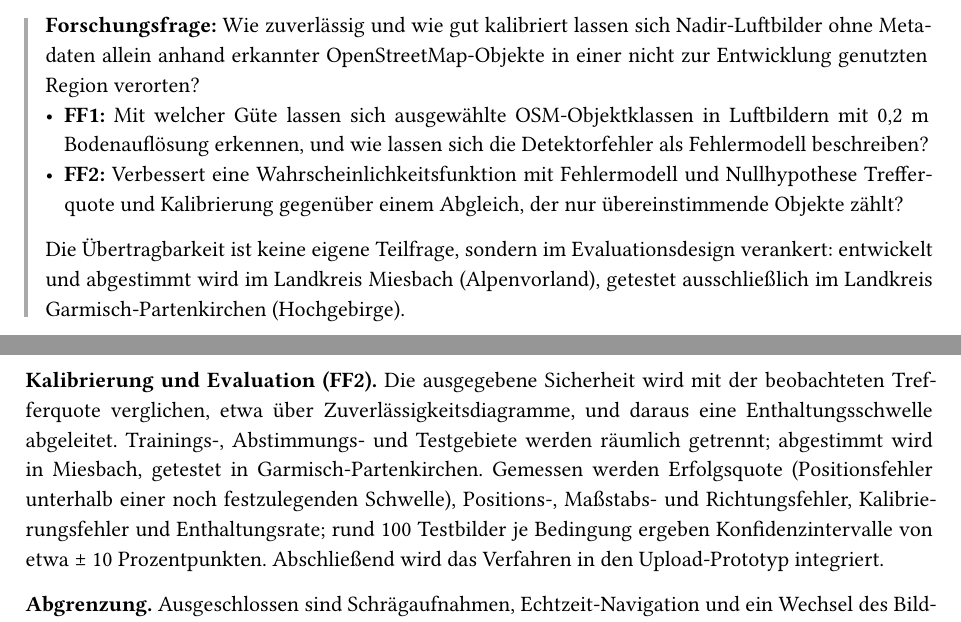
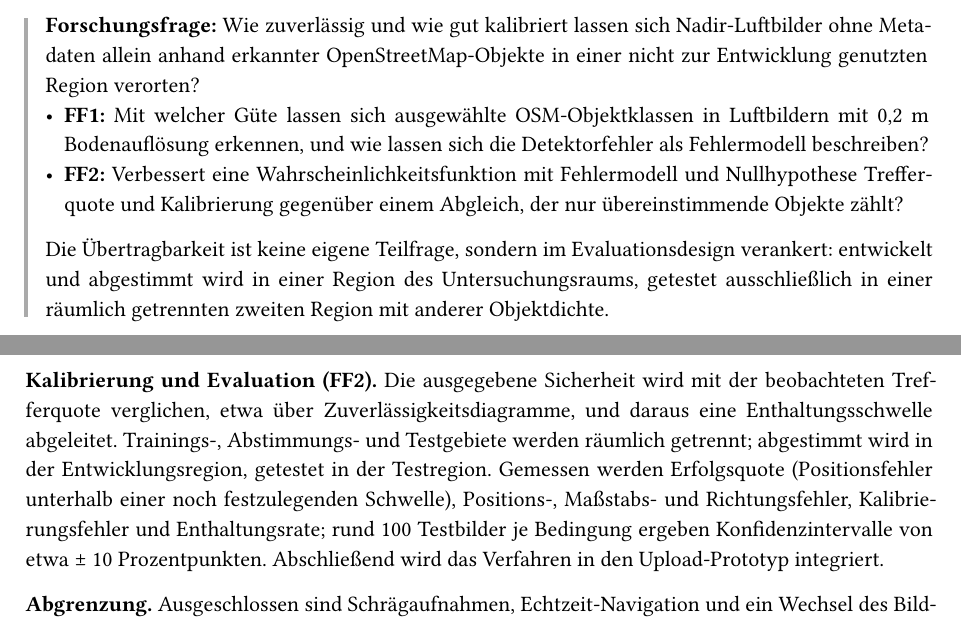
Before and after one commit to kskgwyw-mij/geospatial-intel-brainwork, a Typst document (expose/expose-ki-entwurf.typ): two parts of pages 2 and 3 of 4, joined at a grey line, cut so that both start at the same text. Compiled offline with Typst 0.15.

Commit message:
expose: do not fix districts yet (development vs test region, generic)
Co-Authored-By: Claude Opus 5.5 <noreply@anthropic.com>
Claude-Session: https://claude.ai/code/session_01A9sFxyoubppXy6tsfUd58u

```diff
--- a/expose/expose-ki-entwurf.typ
+++ b/expose/expose-ki-entwurf.typ
@@ -58,7 +58,7 @@ Wissenschaftlich soll (1) die Erkennungsgüte der genannten OSM-Objektklassen in
   *Forschungsfrage:* Wie zuverlässig und wie gut kalibriert lassen sich Nadir-Luftbilder ohne Metadaten allein anhand erkannter OpenStreetMap-Objekte in einer nicht zur Entwicklung genutzten Region verorten?
   - *FF1:* Mit welcher Güte lassen sich ausgewählte OSM-Objektklassen in Luftbildern mit 0,2 m Bodenauflösung erkennen, und wie lassen sich die Detektorfehler als Fehlermodell beschreiben?
   - *FF2:* Verbessert eine Wahrscheinlichkeitsfunktion mit Fehlermodell und Nullhypothese Trefferquote und Kalibrierung gegenüber einem Abgleich, der nur übereinstimmende Objekte zählt?
-  Die Übertragbarkeit ist keine eigene Teilfrage, sondern im Evaluationsdesign verankert: entwickelt und abgestimmt wird im Landkreis Miesbach (Alpenvorland), getestet ausschließlich im Landkreis Garmisch-Partenkirchen (Hochgebirge).
+  Die Übertragbarkeit ist keine eigene Teilfrage, sondern im Evaluationsdesign verankert: entwickelt und abgestimmt wird in einer Region des Untersuchungsraums, getestet ausschließlich in einer räumlich getrennten zweiten Region mit anderer Objektdichte.
 ]
 
 = Vorgehensweise und Methoden
@@ -71,7 +71,7 @@ Methodischer Rahmen ist Design Science Research: Ein Verfahren wird als Artefakt
 
 *Verortung (FF2).* Für Hypothesen aus Ort, Drehung und Maßstab werden die OSM-Objekte ins Bild projiziert. Die Wahrscheinlichkeit berücksichtigt übereinstimmende Erkennungen (Trefferrate, Verwechslung, Lagefehler), übersehene Kartenobjekte und Fehlalarme als Poisson-Punktprozess. Über ein Hypothesenraster entsteht eine Positionsverteilung, die gegen die Nullhypothese „alle Erkennungen sind Fehlalarme“ geprüft wird; der Term für übersehene Objekte soll Fehlzuordnungen bei regelmäßigen Anordnungen verhindern. Vergleichsverfahren ist ein robuster Abgleich über die Zahl übereinstimmender Objekte @fischler1981ransac#ungeprueft.
 
-*Kalibrierung und Evaluation (FF2).* Die ausgegebene Sicherheit wird mit der beobachteten Trefferquote verglichen, etwa über Zuverlässigkeitsdiagramme, und daraus eine Enthaltungsschwelle abgeleitet. Trainings-, Abstimmungs- und Testgebiete werden räumlich getrennt; abgestimmt wird in Miesbach, getestet in Garmisch-Partenkirchen. Gemessen werden Erfolgsquote (Positionsfehler unterhalb einer noch festzulegenden Schwelle), Positions-, Maßstabs- und Richtungsfehler, Kalibrierungsfehler und Enthaltungsrate; rund 100 Testbilder je Bedingung ergeben Konfidenzintervalle von etwa ± 10 Prozentpunkten. Abschließend wird das Verfahren in den Upload-Prototyp integriert.
+*Kalibrierung und Evaluation (FF2).* Die ausgegebene Sicherheit wird mit der beobachteten Trefferquote verglichen, etwa über Zuverlässigkeitsdiagramme, und daraus eine Enthaltungsschwelle abgeleitet. Trainings-, Abstimmungs- und Testgebiete werden räumlich getrennt; abgestimmt wird in der Entwicklungsregion, getestet in der Testregion. Gemessen werden Erfolgsquote (Positionsfehler unterhalb einer noch festzulegenden Schwelle), Positions-, Maßstabs- und Richtungsfehler, Kalibrierungsfehler und Enthaltungsrate; rund 100 Testbilder je Bedingung ergeben Konfidenzintervalle von etwa ± 10 Prozentpunkten. Abschließend wird das Verfahren in den Upload-Prototyp integriert.
 
 *Abgrenzung.* Ausgeschlossen sind Schrägaufnahmen, Echtzeit-Navigation und ein Wechsel des Bildanbieters; die Arbeit ist auf zivile Anwendungen ausgerichtet.
 
```
Also changed, not shown: wiki/log.md (+4 -0 lines), expose/expose-ki-entwurf.pdf.
